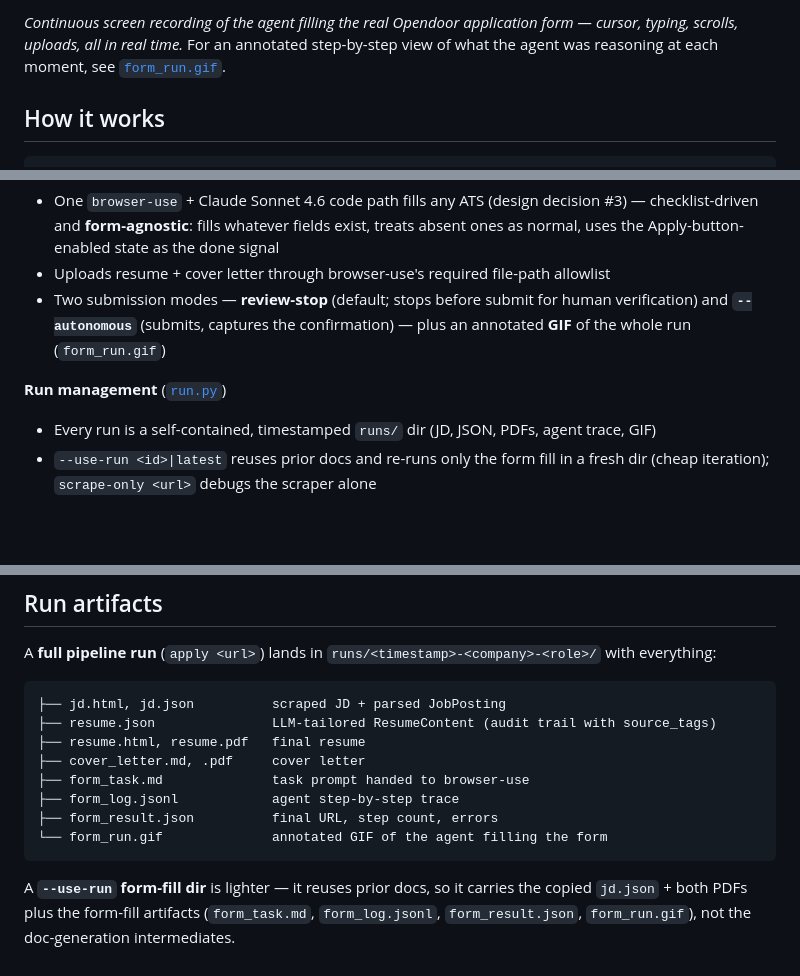
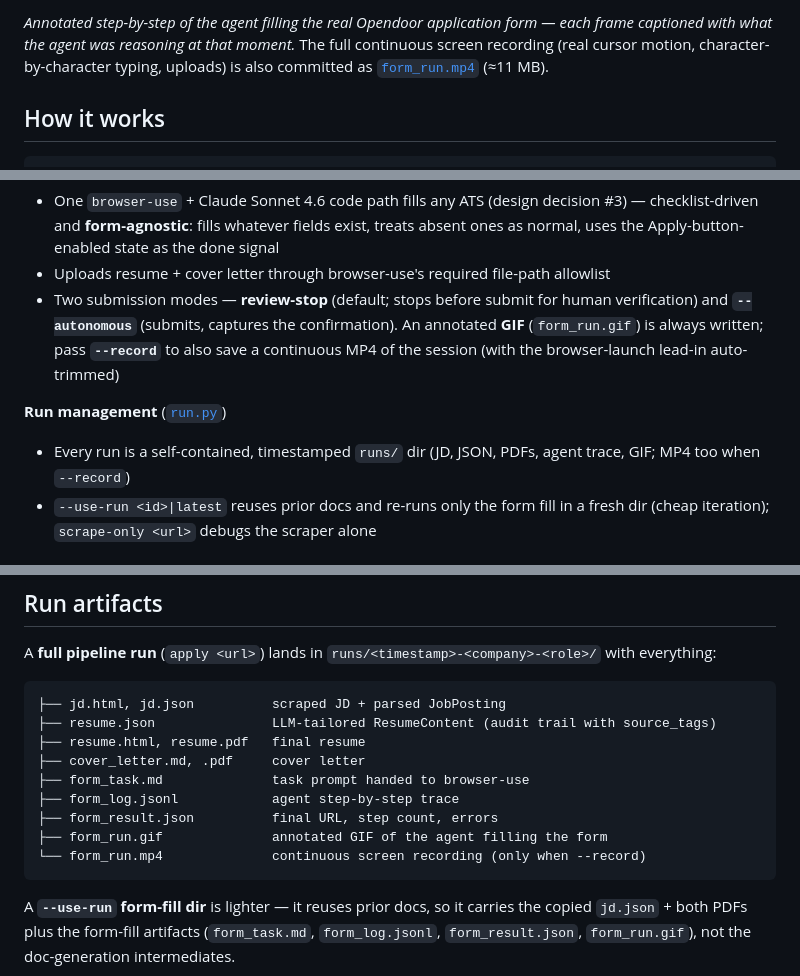
Before and after one commit to Austin-FV/job-apply-agent, a Markdown page: README.md, 3 parts joined by grey strips. GitHub-like rendering; blank space fills up the shorter version.

Commit message:
docs: updated README with gif

````diff
--- a/README.md
+++ b/README.md
@@ -12,5 +12,5 @@ $ uv run job-apply apply <posting-url> --reveal-agent --autonomous --record
 
-*Continuous screen recording of the agent filling the real Opendoor application form — cursor, typing, scrolls, uploads, all in real time.* For an annotated step-by-step view of what the agent was reasoning at each moment, see [`form_run.gif`](runs/20260520-235445-opendoor-operations-ai-engineer/form_run.gif).
+*Annotated step-by-step of the agent filling the real Opendoor application form — each frame captioned with what the agent was reasoning at that moment.* The full continuous screen recording (real cursor motion, character-by-character typing, uploads) is also committed as [`form_run.mp4`](runs/20260520-235445-opendoor-operations-ai-engineer/form_run.mp4) (≈11 MB).
 
 ## How it works
 
@@ -86,10 +86,10 @@ The form-fill task lives in [`src/fill_form.py`](src/fill_form.py); the field-ma
 **ATS form filling** ([`fill_form.py`](src/fill_form.py))
 - One `browser-use` + Claude Sonnet 4.6 code path fills any ATS (design decision #3) — checklist-driven and **form-agnostic**: fills whatever fields exist, treats absent ones as normal, uses the Apply-button-enabled state as the done signal
 - Uploads resume + cover letter through browser-use's required file-path allowlist
-- Two submission modes — **review-stop** (default; stops before submit for human verification) and **`--autonomous`** (submits, captures the confirmation) — plus an annotated **GIF** of the whole run (`form_run.gif`)
+- Two submission modes — **review-stop** (default; stops before submit for human verification) and **`--autonomous`** (submits, captures the confirmation). An annotated **GIF** (`form_run.gif`) is always written; pass **`--record`** to also save a continuous MP4 of the session (with the browser-launch lead-in auto-trimmed)
 
 **Run management** ([`run.py`](src/run.py))
-- Every run is a self-contained, timestamped `runs/` dir (JD, JSON, PDFs, agent trace, GIF)
+- Every run is a self-contained, timestamped `runs/` dir (JD, JSON, PDFs, agent trace, GIF; MP4 too when `--record`)
 - `--use-run <id>|latest` reuses prior docs and re-runs only the form fill in a fresh dir (cheap iteration); `scrape-only <url>` debugs the scraper alone
 
 ## Stack
@@ -144,7 +144,8 @@ A **full pipeline run** (`apply <url>`) lands in `runs/<timestamp>-<company>-<ro
 ├── form_task.md              task prompt handed to browser-use
 ├── form_log.jsonl            agent step-by-step trace
 ├── form_result.json          final URL, step count, errors
-└── form_run.gif              annotated GIF of the agent filling the form
+├── form_run.gif              annotated GIF of the agent filling the form
+└── form_run.mp4              continuous screen recording (only when --record)
 ```
 
 A **`--use-run` form-fill dir** is lighter — it reuses prior docs, so it carries the copied `jd.json` + both PDFs plus the form-fill artifacts (`form_task.md`, `form_log.jsonl`, `form_result.json`, `form_run.gif`), not the doc-generation intermediates.
````
Also changed, not shown: other parts of README.md (+1 -1 lines).
